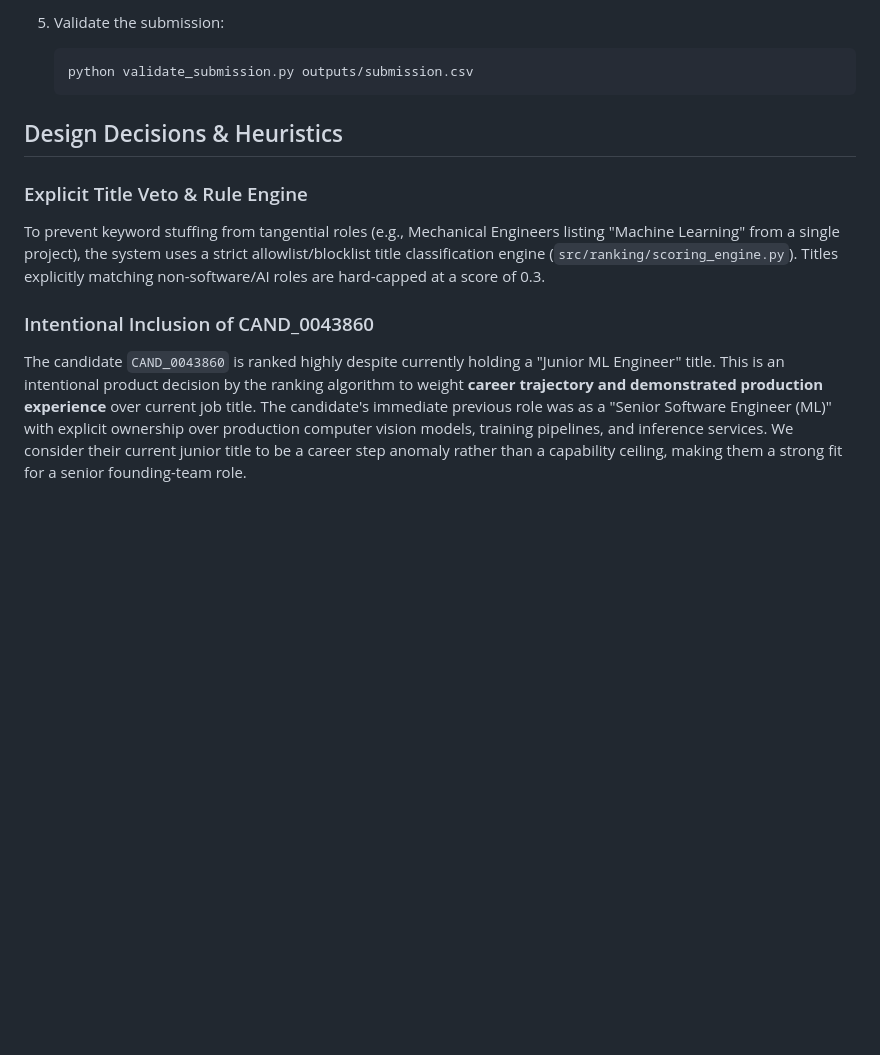
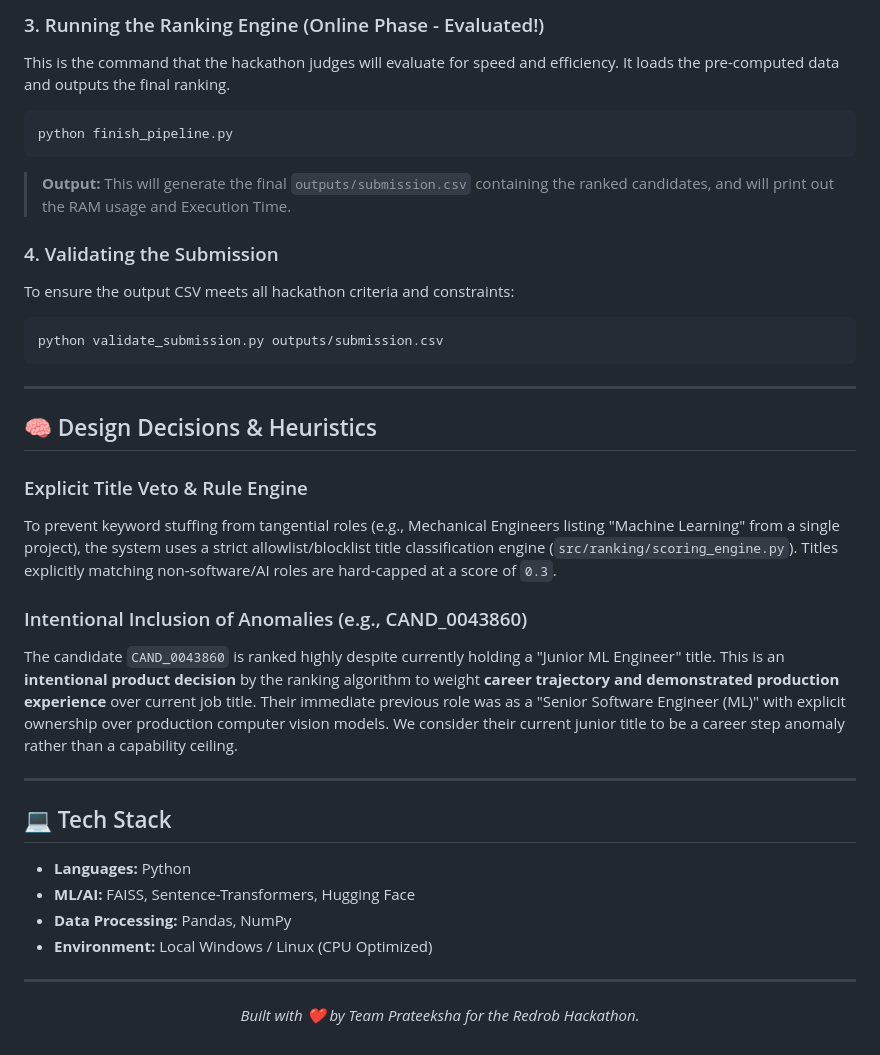
Before and after one commit to prateeksha-khichi/Intelligent-Candidate-Discovery-Ranking-Engine, a Markdown page: README.md, the part around one of its changes. GitHub-like rendering; blank space fills up the shorter version.

````diff
--- a/README.md
+++ b/README.md
@@ -45,13 +80,37 @@ To regenerate `data/processed/` files from `data/raw/`:
 
-5. Validate the submission:
-   ```bash
-   python validate_submission.py outputs/submission.csv
-   ```
+### 3. Running the Ranking Engine (Online Phase - Evaluated!)
+This is the command that the hackathon judges will evaluate for speed and efficiency. It loads the pre-computed data and outputs the final ranking.
+```bash
+python finish_pipeline.py
+```
+> **Output:** This will generate the final `outputs/submission.csv` containing the ranked candidates, and will print out the RAM usage and Execution Time.
 
-## Design Decisions & Heuristics
+### 4. Validating the Submission
+To ensure the output CSV meets all hackathon criteria and constraints:
+```bash
+python validate_submission.py outputs/submission.csv
+```
+
+---
+
+## 🧠 Design Decisions & Heuristics
 
 ### Explicit Title Veto & Rule Engine
-To prevent keyword stuffing from tangential roles (e.g., Mechanical Engineers listing "Machine Learning" from a single project), the system uses a strict allowlist/blocklist title classification engine (`src/ranking/scoring_engine.py`). Titles explicitly matching non-software/AI roles are hard-capped at a score of 0.3.
+To prevent keyword stuffing from tangential roles (e.g., Mechanical Engineers listing "Machine Learning" from a single project), the system uses a strict allowlist/blocklist title classification engine (`src/ranking/scoring_engine.py`). Titles explicitly matching non-software/AI roles are hard-capped at a score of `0.3`.
 
-### Intentional Inclusion of CAND_0043860
-The candidate `CAND_0043860` is ranked highly despite currently holding a "Junior ML Engineer" title. This is an intentional product decision by the ranking algorithm to weight **career trajectory and demonstrated production experience** over current job title. The candidate's immediate previous role was as a "Senior Software Engineer (ML)" with explicit ownership over production computer vision models, training pipelines, and inference services. We consider their current junior title to be a career step anomaly rather than a capability ceiling, making them a strong fit for a senior founding-team role.
+### Intentional Inclusion of Anomalies (e.g., CAND_0043860)
+The candidate `CAND_0043860` is ranked highly despite currently holding a "Junior ML Engineer" title. This is an **intentional product decision** by the ranking algorithm to weight **career trajectory and demonstrated production experience** over current job title.
+Their immediate previous role was as a "Senior Software Engineer (ML)" with explicit ownership over production computer vision models. We consider their current junior title to be a career step anomaly rather than a capability ceiling.
+
+---
+
+## 💻 Tech Stack
+- **Languages:** Python
+- **ML/AI:** FAISS, Sentence-Transformers, Hugging Face
+- **Data Processing:** Pandas, NumPy
+- **Environment:** Local Windows / Linux (CPU Optimized)
+
+---
+<div align="center">
+  <p><i>Built with ❤️ by Team Prateeksha for the Redrob Hackathon.</i></p>
+</div>
````
Also changed, not shown: other parts of README.md (+71 -36 lines).
